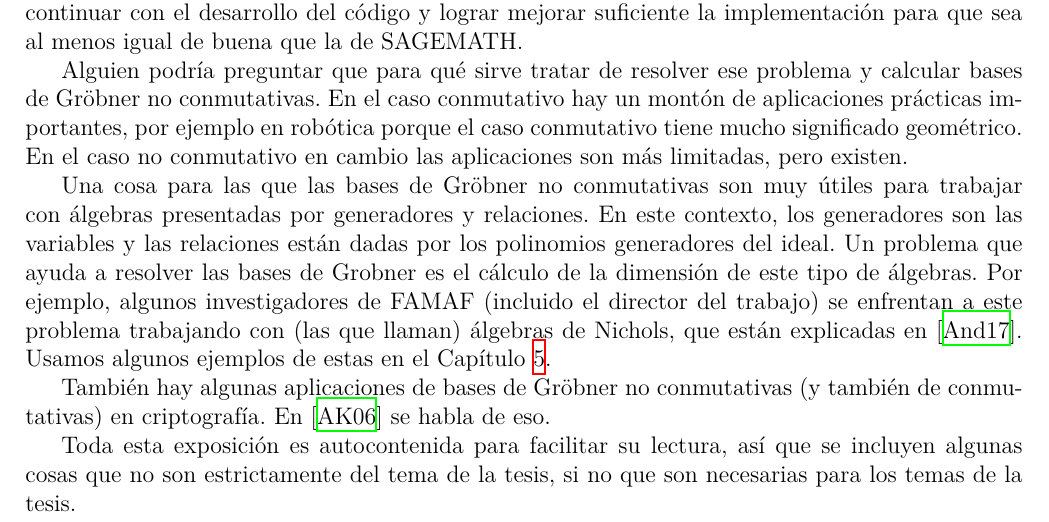
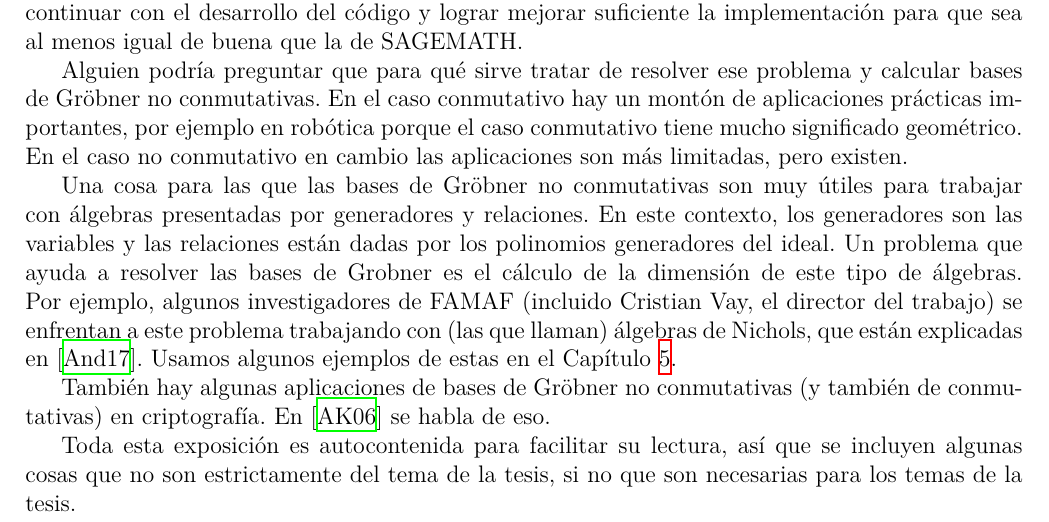
Before and after one commit to IvanRenison/Tesis-Licenciatura, a LaTeX thesis (Tesis.tex): part of page 4 of 49, cut so that both start at the same text. Compiled offline with XeLaTeX.

Commit message:
Pequeños arreglos

```diff
--- a/Tesis.tex
+++ b/Tesis.tex
@@ -140,7 +139,7 @@ La parte de implementar en C++ esos algoritmos se logró, pero hay una optimizac
 
 Alguien podría preguntar que para qué sirve tratar de resolver ese problema y calcular bases de Gröbner no conmutativas. En el caso conmutativo hay un montón de aplicaciones prácticas importantes, por ejemplo en robótica porque el caso conmutativo tiene mucho significado geométrico. En el caso no conmutativo en cambio las aplicaciones son más limitadas, pero existen.
 
-Una cosa para las que las bases de Gröbner no conmutativas son muy útiles para trabajar con álgebras presentadas por generadores y relaciones. En este contexto, los generadores son las variables y las relaciones están dadas por los polinomios generadores del ideal. Un problema que ayuda a resolver las bases de Grobner es el cálculo de la dimensión de este tipo de álgebras. Por ejemplo, algunos investigadores de FAMAF (incluido el director del trabajo) se enfrentan a este problema trabajando con (las que llaman) álgebras de Nichols, que están explicadas en \cite{book:introNichols}. Usamos algunos ejemplos de estas en el \cref{cap:Benchmarks}.
+Una cosa para las que las bases de Gröbner no conmutativas son muy útiles para trabajar con álgebras presentadas por generadores y relaciones. En este contexto, los generadores son las variables y las relaciones están dadas por los polinomios generadores del ideal. Un problema que ayuda a resolver las bases de Grobner es el cálculo de la dimensión de este tipo de álgebras. Por ejemplo, algunos investigadores de FAMAF (incluido Cristian Vay, el director del trabajo) se enfrentan a este problema trabajando con (las que llaman) álgebras de Nichols, que están explicadas en \cite{book:introNichols}. Usamos algunos ejemplos de estas en el \cref{cap:Benchmarks}.
 
 También hay algunas aplicaciones de bases de Gröbner no conmutativas (y también de conmutativas) en criptografía. En \cite{article:crypto_gb} se habla de eso.
 
```
Also changed, not shown: Tesis.tex (3 more changed lines).
